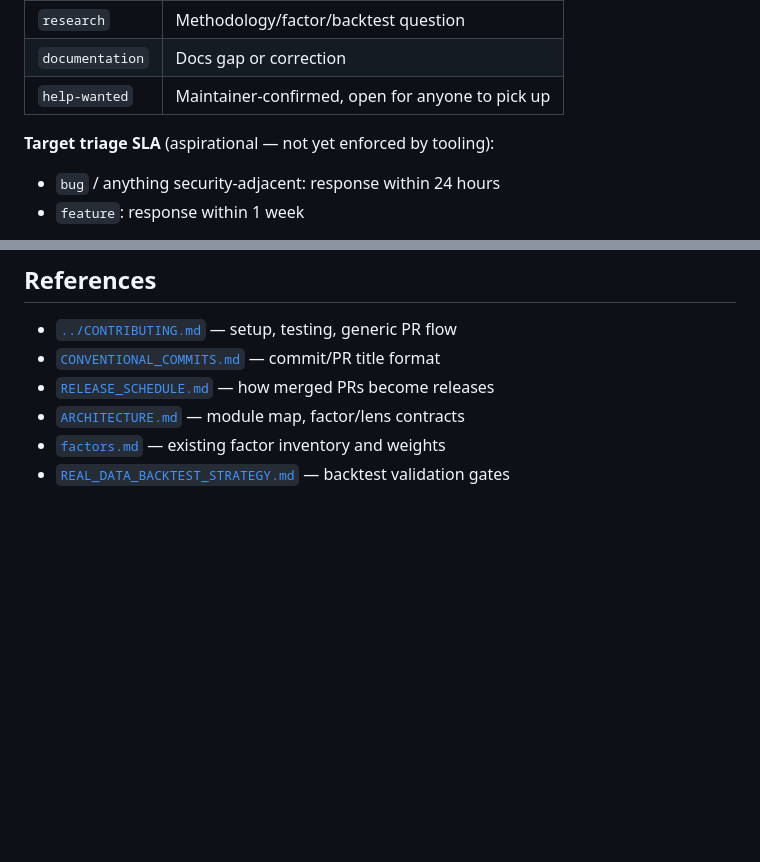
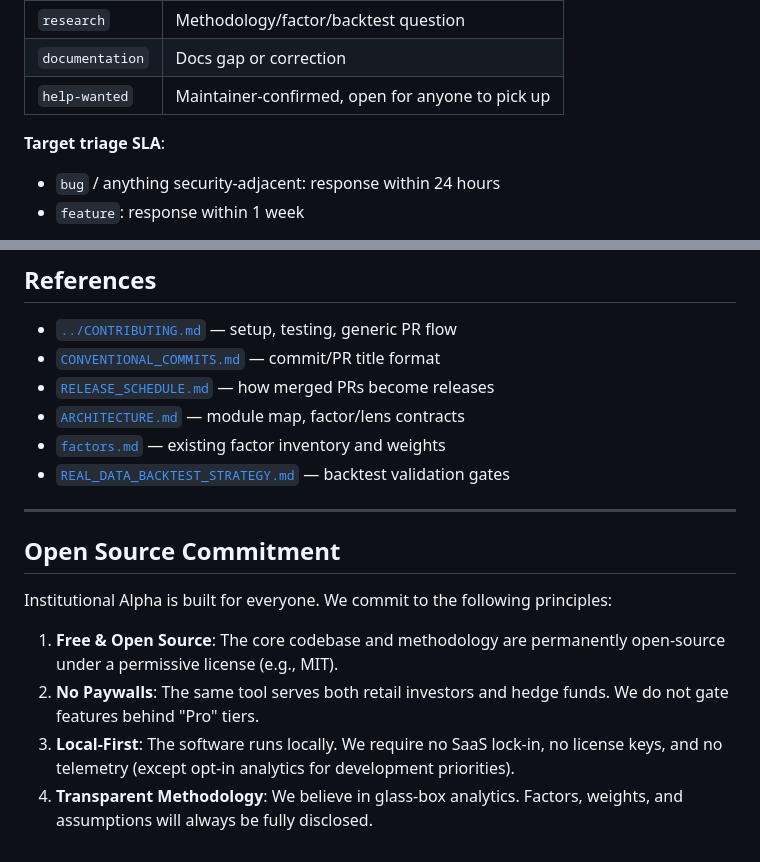
Before and after one commit to WilliamHudspeth/institutional-alpha, a Markdown page: docs/COMMUNITY_CONTRIBUTIONS.md, 2 parts joined by grey strips. GitHub-like rendering; blank space fills up the shorter version.

Commit message:
docs: finalize community trust and update roadmap

```diff
--- a/docs/COMMUNITY_CONTRIBUTIONS.md
+++ b/docs/COMMUNITY_CONTRIBUTIONS.md
@@ -87,7 +87,7 @@ thread.
 | `documentation` | Docs gap or correction |
 | `help-wanted` | Maintainer-confirmed, open for anyone to pick up |
 
-**Target triage SLA** (aspirational — not yet enforced by tooling):
+**Target triage SLA**:
 - `bug` / anything security-adjacent: response within 24 hours
 - `feature`: response within 1 week
 
@@ -123,3 +123,14 @@ domain contributions specifically:
 - [`ARCHITECTURE.md`](ARCHITECTURE.md) — module map, factor/lens contracts
 - [`factors.md`](factors.md) — existing factor inventory and weights
 - [`REAL_DATA_BACKTEST_STRATEGY.md`](REAL_DATA_BACKTEST_STRATEGY.md) — backtest validation gates
+
+---
+
+## Open Source Commitment
+
+Institutional Alpha is built for everyone. We commit to the following principles:
+
+1. **Free & Open Source**: The core codebase and methodology are permanently open-source under a permissive license (e.g., MIT).
+2. **No Paywalls**: The same tool serves both retail investors and hedge funds. We do not gate features behind "Pro" tiers.
+3. **Local-First**: The software runs locally. We require no SaaS lock-in, no license keys, and no telemetry (except opt-in analytics for development priorities).
+4. **Transparent Methodology**: We believe in glass-box analytics. Factors, weights, and assumptions will always be fully disclosed.
```
Also changed, not shown: ROADMAP.md (+113 -113 lines), docs/legal/TRANSPARENCY_REPORT.md (added, +23 -0 lines).
